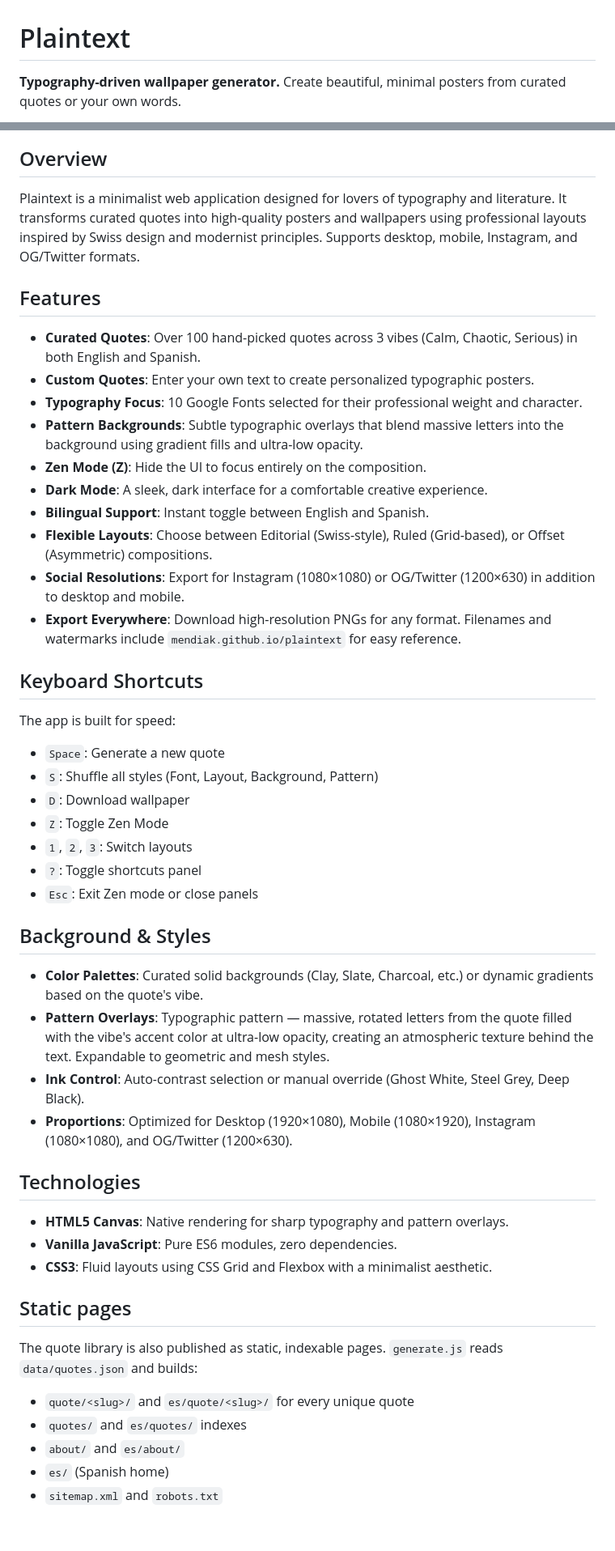
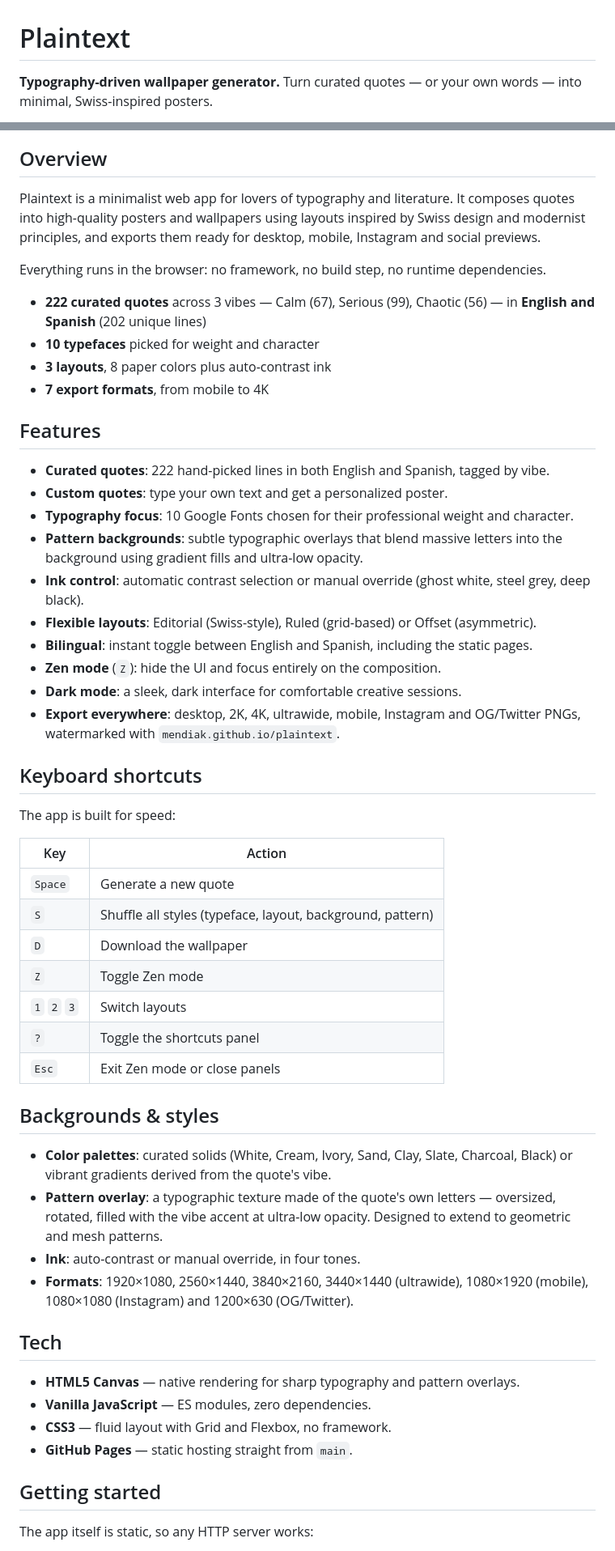
Before and after one commit to Mendiak/plaintext, a Markdown page: README.md, 2 parts joined by grey strips. Shown at 81% size. Drawn GitHub-style; blank space fills up the shorter version.

Commit message:
docs: rewrite README with live demo, accurate stats, setup and GPL-3.0 license

```diff
--- a/README.md
+++ b/README.md
@@ -1,4 +1,4 @@
 # Plaintext
 
-**Typography-driven wallpaper generator.** Create beautiful, minimal posters from curated quotes or your own words.
+**Typography-driven wallpaper generator.** Turn curated quotes — or your own words — into minimal, Swiss-inspired posters.
 
@@ -6,52 +13,57 @@
 
 ## Overview
 
-Plaintext is a minimalist web application designed for lovers of typography and literature. It transforms curated quotes into high-quality posters and wallpapers using professional layouts inspired by Swiss design and modernist principles. Supports desktop, mobile, Instagram, and OG/Twitter formats.
+Plaintext is a minimalist web app for lovers of typography and literature. It composes quotes into high-quality posters and wallpapers using layouts inspired by Swiss design and modernist principles, and exports them ready for desktop, mobile, Instagram and social previews.
+
+Everything runs in the browser: no framework, no build step, no runtime dependencies.
+
+- **222 curated quotes** across 3 vibes — Calm (67), Serious (99), Chaotic (56) — in **English and Spanish** (202 unique lines)
+- **10 typefaces** picked for weight and character
+- **3 layouts**, 8 paper colors plus auto-contrast ink
+- **7 export formats**, from mobile to 4K
 
 ## Features
 
-- **Curated Quotes**: Over 100 hand-picked quotes across 3 vibes (Calm, Chaotic, Serious) in both English and Spanish.
-- **Custom Quotes**: Enter your own text to create personalized typographic posters.
-- **Typography Focus**: 10 Google Fonts selected for their professional weight and character.
-- **Pattern Backgrounds**: Subtle typographic overlays that blend massive letters into the background using gradient fills and ultra-low opacity.
-- **Zen Mode (Z)**: Hide the UI to focus entirely on the composition.
-- **Dark Mode**: A sleek, dark interface for a comfortable creative experience.
-- **Bilingual Support**: Instant toggle between English and Spanish.
-- **Flexible Layouts**: Choose between Editorial (Swiss-style), Ruled (Grid-based), or Offset (Asymmetric) compositions.
-- **Social Resolutions**: Export for Instagram (1080×1080) or OG/Twitter (1200×630) in addition to desktop and mobile.
-- **Export Everywhere**: Download high-resolution PNGs for any format. Filenames and watermarks include `mendiak.github.io/plaintext` for easy reference.
+- **Curated quotes**: 222 hand-picked lines in both English and Spanish, tagged by vibe.
+- **Custom quotes**: type your own text and get a personalized poster.
+- **Typography focus**: 10 Google Fonts chosen for their professional weight and character.
+- **Pattern backgrounds**: subtle typographic overlays that blend massive letters into the background using gradient fills and ultra-low opacity.
+- **Ink control**: automatic contrast selection or manual override (ghost white, steel grey, deep black).
+- **Flexible layouts**: Editorial (Swiss-style), Ruled (grid-based) or Offset (asymmetric).
+- **Bilingual**: instant toggle between English and Spanish, including the static pages.
+- **Zen mode** (`Z`): hide the UI and focus entirely on the composition.
+- **Dark mode**: a sleek, dark interface for comfortable creative sessions.
+- **Export everywhere**: desktop, 2K, 4K, ultrawide, mobile, Instagram and OG/Twitter PNGs, watermarked with `mendiak.github.io/plaintext`.
 
-## Keyboard Shortcuts
+## Keyboard shortcuts
 
 The app is built for speed:
-- `Space`: Generate a new quote
-- `S`: Shuffle all styles (Font, Layout, Background, Pattern)
-- `D`: Download wallpaper
-- `Z`: Toggle Zen Mode
-- `1`, `2`, `3`: Switch layouts
-- `?`: Toggle shortcuts panel
-- `Esc`: Exit Zen mode or close panels
 
-## Background & Styles
+| Key | Action |
+| --- | --- |
+| `Space` | Generate a new quote |
+| `S` | Shuffle all styles (typeface, layout, background, pattern) |
+| `D` | Download the wallpaper |
+| `Z` | Toggle Zen mode |
+| `1` `2` `3` | Switch layouts |
+| `?` | Toggle the shortcuts panel |
+| `Esc` | Exit Zen mode or close panels |
 
-- **Color Palettes**: Curated solid backgrounds (Clay, Slate, Charcoal, etc.) or dynamic gradients based on the quote's vibe.
-- **Pattern Overlays**: Typographic pattern — massive, rotated letters from the quote filled with the vibe's accent color at ultra-low opacity, creating an atmospheric texture behind the text. Expandable to geometric and mesh styles.
-- **Ink Control**: Auto-contrast selection or manual override (Ghost White, Steel Grey, Deep Black).
-- **Proportions**: Optimized for Desktop (1920×1080), Mobile (1080×1920), Instagram (1080×1080), and OG/Twitter (1200×630).
+## Backgrounds & styles
 
-## Technologies
+- **Color palettes**: curated solids (White, Cream, Ivory, Sand, Clay, Slate, Charcoal, Black) or vibrant gradients derived from the quote's vibe.
+- **Pattern overlay**: a typographic texture made of the quote's own letters — oversized, rotated, filled with the vibe accent at ultra-low opacity. Designed to extend to geometric and mesh patterns.
+- **Ink**: auto-contrast or manual override, in four tones.
+- **Formats**: 1920×1080, 2560×1440, 3840×2160, 3440×1440 (ultrawide), 1080×1920 (mobile), 1080×1080 (Instagram) and 1200×630 (OG/Twitter).
 
-- **HTML5 Canvas**: Native rendering for sharp typography and pattern overlays.
-- **Vanilla JavaScript**: Pure ES6 modules, zero dependencies.
-- **CSS3**: Fluid layouts using CSS Grid and Flexbox with a minimalist aesthetic.
+## Tech
 
-## Static pages
+- **HTML5 Canvas** — native rendering for sharp typography and pattern overlays.
+- **Vanilla JavaScript** — ES modules, zero dependencies.
+- **CSS3** — fluid layout with Grid and Flexbox, no framework.
+- **GitHub Pages** — static hosting straight from `main`.
 
-The quote library is also published as static, indexable pages. `generate.js` reads `data/quotes.json` and builds:
+## Getting started
 
-- `quote/<slug>/` and `es/quote/<slug>/` for every unique quote
-- `quotes/` and `es/quotes/` indexes
-- `about/` and `es/about/`
-- `es/` (Spanish home)
-- `sitemap.xml` and `robots.txt`
+The app itself is static, so any HTTP server works:
 
```
Also changed, not shown: other parts of README.md (+57 -3 lines).
